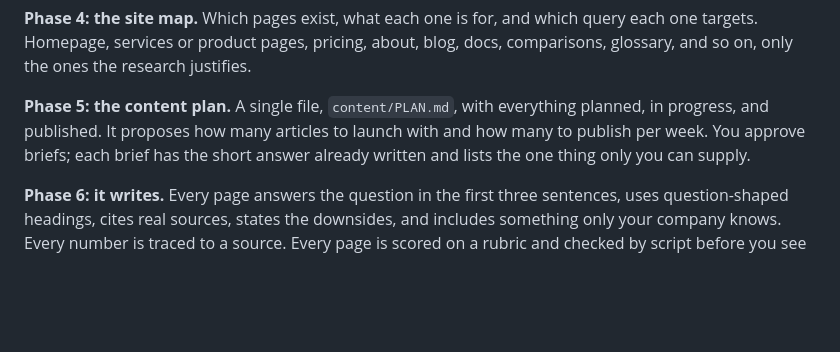
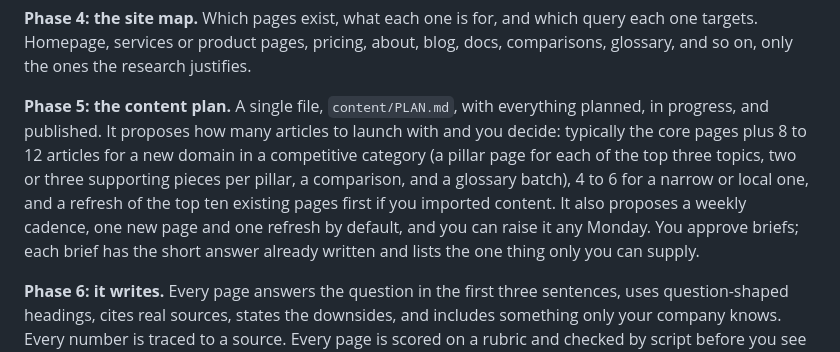
Before and after one commit to Nodina-co/nodina-ms, a Markdown page: README.md, the part around the change. GitHub-like rendering; blank space fills up the shorter version.

Commit message:
marketing foundation
marketing foundation

```diff
--- a/README.md
+++ b/README.md
@@ -77,9 +77,14 @@ the research justifies.
 
 **Phase 5: the content plan.** A single file, `content/PLAN.md`, with
 everything planned, in progress, and published. It proposes how many
-articles to launch with and how many to publish per week. You approve
-briefs; each brief has the short answer already written and lists the one
-thing only you can supply.
+articles to launch with and you decide: typically the core pages plus 8 to
+12 articles for a new domain in a competitive category (a pillar page for
+each of the top three topics, two or three supporting pieces per pillar, a
+comparison, and a glossary batch), 4 to 6 for a narrow or local one, and a
+refresh of the top ten existing pages first if you imported content. It
+also proposes a weekly cadence, one new page and one refresh by default,
+and you can raise it any Monday. You approve briefs; each brief has the
+short answer already written and lists the one thing only you can supply.
 
 **Phase 6: it writes.** Every page answers the question in the first three
 sentences, uses question-shaped headings, cites real sources, states the
```
